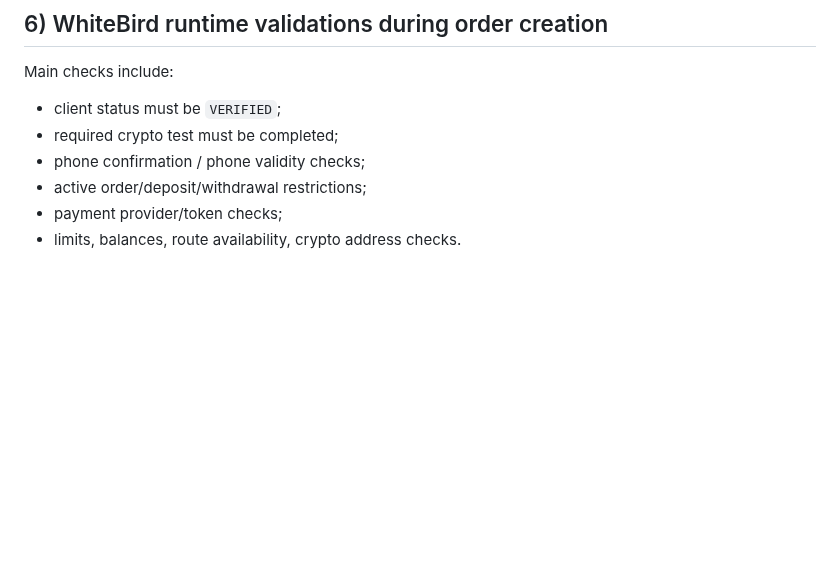
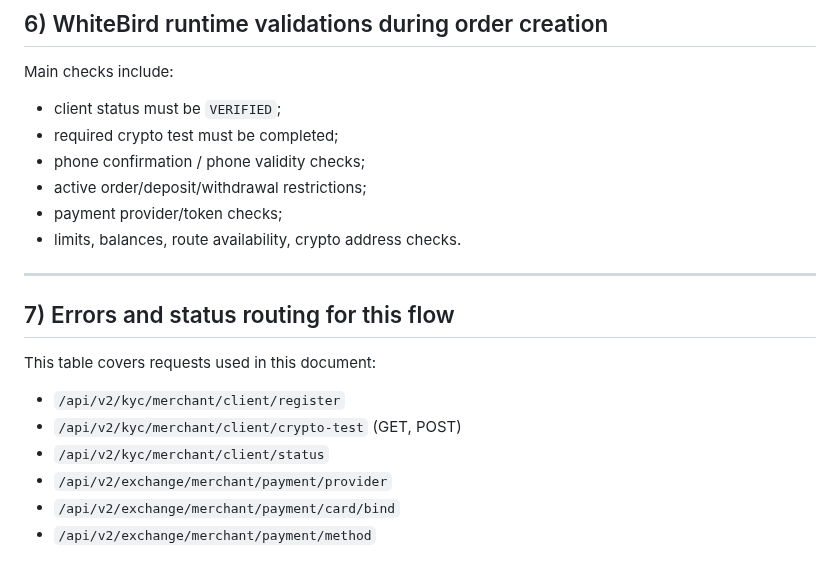
Before and after one commit to nqtikx/Notion, a Markdown page: WhiteBird flow for enable on|off ramp.md, the part around one of its changes. GitHub-like rendering; blank space fills up the shorter version.

Commit message:
update whitebird flow for enable on|off ramp

```diff
--- a/WhiteBird flow for enable on|off ramp.md
+++ b/WhiteBird flow for enable on|off ramp.md
@@ -308,3 +308,17 @@ Main checks include:
 - active order/deposit/withdrawal restrictions;
 - payment provider/token checks;
 - limits, balances, route availability, crypto address checks.
+
+---
+
+## 7) Errors and status routing for this flow
+
+This table covers requests used in this document:
+
+- `/api/v2/kyc/merchant/client/register`
+- `/api/v2/kyc/merchant/client/crypto-test` (GET, POST)
+- `/api/v2/kyc/merchant/client/status`
+- `/api/v2/exchange/merchant/payment/provider`
+- `/api/v2/exchange/merchant/payment/card/bind`
+- `/api/v2/exchange/merchant/payment/method`
+
```
Also changed, not shown: other parts of WhiteBird flow for enable on|off ramp.md (+26 -0 lines).
